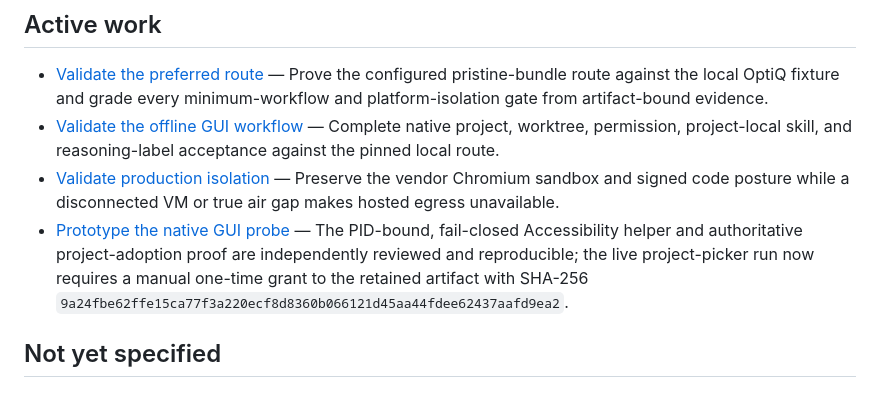
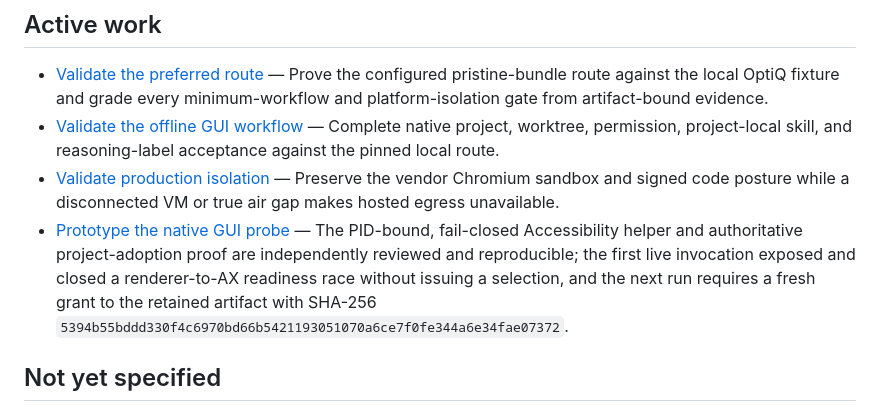
Before and after one commit to nisavid/agents, a Markdown page: .scratch/chatgpt-airgap-unlock/map.md, the part around the change. Rendered like a GitHub page.

Commit message:
docs(chatgpt/native-gui): record readiness failure

```diff
--- a/.scratch/chatgpt-airgap-unlock/map.md
+++ b/.scratch/chatgpt-airgap-unlock/map.md
@@ -35,7 +35,7 @@ Produce an implementation-ready, empirically validated plan for running the exac
 - [Validate the preferred route](issues/08-validate-preferred-route.md) — Prove the configured pristine-bundle route against the local OptiQ fixture and grade every minimum-workflow and platform-isolation gate from artifact-bound evidence.
 - [Validate the offline GUI workflow](issues/12-validate-offline-gui-workflow.md) — Complete native project, worktree, permission, project-local skill, and reasoning-label acceptance against the pinned local route.
 - [Validate production isolation](issues/13-validate-production-isolation.md) — Preserve the vendor Chromium sandbox and signed code posture while a disconnected VM or true air gap makes hosted egress unavailable.
-- [Prototype the native GUI probe](issues/14-prototype-native-gui-probe.md) — The PID-bound, fail-closed Accessibility helper and authoritative project-adoption proof are independently reviewed and reproducible; the live project-picker run now requires a manual one-time grant to the retained artifact with SHA-256 `9a24fbe62ffe15ca77f3a220ecf8d8360b066121d45aa44fdee62437aafd9ea2`.
+- [Prototype the native GUI probe](issues/14-prototype-native-gui-probe.md) — The PID-bound, fail-closed Accessibility helper and authoritative project-adoption proof are independently reviewed and reproducible; the first live invocation exposed and closed a renderer-to-AX readiness race without issuing a selection, and the next run requires a fresh grant to the retained artifact with SHA-256 `5394b55bddd330f4c6970bd66b5421193051070a6ce7f0fe344a6e34fae07372`.
 
 ## Not yet specified
 
```
Also changed, not shown: 2 other files.
